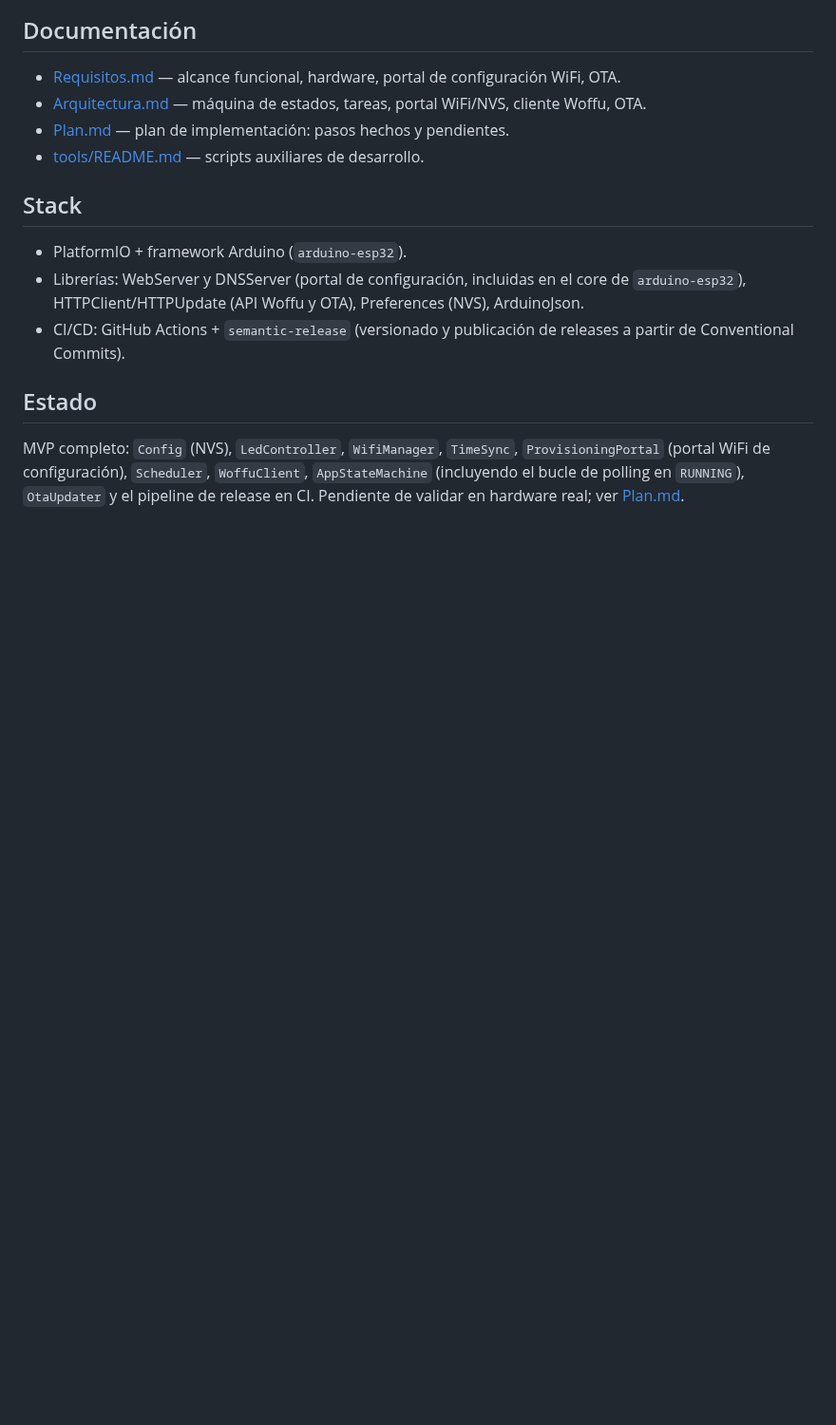
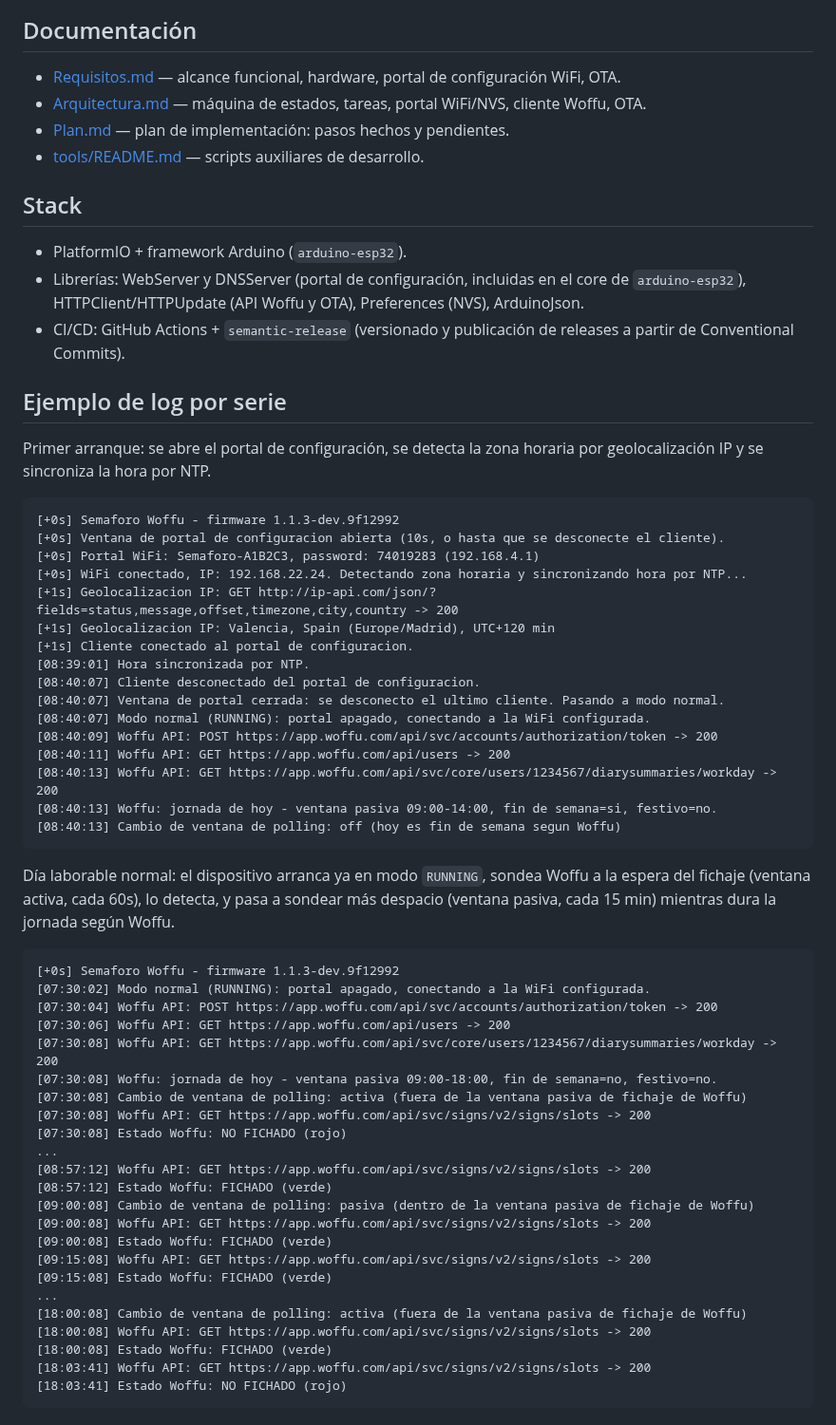
Before and after one commit to emanuele-dedonatis/semaforo-woffu, a Markdown page: README.md, the part around one of its changes. Shown at 95% size. Drawn GitHub-style; blank space fills up the shorter version.

Commit message:
docs: documentar portal de configuracion y anadir ejemplos de log serie
Anade capturas y explicacion campo a campo del portal de configuracion
WiFi al README, junto con dos ejemplos reales (sanitizados) de log por
serie: primer arranque y un dia laborable normal con fichaje detectado.
Se elimina el parrafo "Estado" del README, ya cubierto por Plan.md, y
se quita del plan la integracion con el calendario de Woffu, ya hecha.

````diff
--- a/README.md
+++ b/README.md
@@ -21,6 +35,53 @@ Firmware para un dispositivo ESP32 que muestra visualmente el estado de fichaje
 - Librerías: WebServer y DNSServer (portal de configuración, incluidas en el core de `arduino-esp32`), HTTPClient/HTTPUpdate (API Woffu y OTA), Preferences (NVS), ArduinoJson.
 - CI/CD: GitHub Actions + `semantic-release` (versionado y publicación de releases a partir de Conventional Commits).
 
-## Estado
+## Ejemplo de log por serie
 
-MVP completo: `Config` (NVS), `LedController`, `WifiManager`, `TimeSync`, `ProvisioningPortal` (portal WiFi de configuración), `Scheduler`, `WoffuClient`, `AppStateMachine` (incluyendo el bucle de polling en `RUNNING`), `OtaUpdater` y el pipeline de release en CI. Pendiente de validar en hardware real; ver [Plan.md](Plan.md).
+Primer arranque: se abre el portal de configuración, se detecta la zona horaria por geolocalización IP y se sincroniza la hora por NTP.
+
+```
+[+0s] Semaforo Woffu - firmware 1.1.3-dev.9f12992
+[+0s] Ventana de portal de configuracion abierta (10s, o hasta que se desconecte el cliente).
+[+0s] Portal WiFi: Semaforo-A1B2C3, password: 74019283 (192.168.4.1)
+[+0s] WiFi conectado, IP: 192.168.22.24. Detectando zona horaria y sincronizando hora por NTP...
+[+1s] Geolocalizacion IP: GET http://ip-api.com/json/?fields=status,message,offset,timezone,city,country -> 200
+[+1s] Geolocalizacion IP: Valencia, Spain (Europe/Madrid), UTC+120 min
+[+1s] Cliente conectado al portal de configuracion.
+[08:39:01] Hora sincronizada por NTP.
+[08:40:07] Cliente desconectado del portal de configuracion.
+[08:40:07] Ventana de portal cerrada: se desconecto el ultimo cliente. Pasando a modo normal.
+[08:40:07] Modo normal (RUNNING): portal apagado, conectando a la WiFi configurada.
+[08:40:09] Woffu API: POST https://app.woffu.com/api/svc/accounts/authorization/token -> 200
+[08:40:11] Woffu API: GET https://app.woffu.com/api/users -> 200
+[08:40:13] Woffu API: GET https://app.woffu.com/api/svc/core/users/1234567/diarysummaries/workday -> 200
+[08:40:13] Woffu: jornada de hoy - ventana pasiva 09:00-14:00, fin de semana=si, festivo=no.
+[08:40:13] Cambio de ventana de polling: off (hoy es fin de semana segun Woffu)
+```
+
+Día laborable normal: el dispositivo arranca ya en modo `RUNNING`, sondea Woffu a la espera del fichaje (ventana activa, cada 60s), lo detecta, y pasa a sondear más despacio (ventana pasiva, cada 15 min) mientras dura la jornada según Woffu.
+
+```
+[+0s] Semaforo Woffu - firmware 1.1.3-dev.9f12992
+[07:30:02] Modo normal (RUNNING): portal apagado, conectando a la WiFi configurada.
+[07:30:04] Woffu API: POST https://app.woffu.com/api/svc/accounts/authorization/token -> 200
+[07:30:06] Woffu API: GET https://app.woffu.com/api/users -> 200
+[07:30:08] Woffu API: GET https://app.woffu.com/api/svc/core/users/1234567/diarysummaries/workday -> 200
+[07:30:08] Woffu: jornada de hoy - ventana pasiva 09:00-18:00, fin de semana=no, festivo=no.
+[07:30:08] Cambio de ventana de polling: activa (fuera de la ventana pasiva de fichaje de Woffu)
+[07:30:08] Woffu API: GET https://app.woffu.com/api/svc/signs/v2/signs/slots -> 200
+[07:30:08] Estado Woffu: NO FICHADO (rojo)
+...
+[08:57:12] Woffu API: GET https://app.woffu.com/api/svc/signs/v2/signs/slots -> 200
+[08:57:12] Estado Woffu: FICHADO (verde)
+[09:00:08] Cambio de ventana de polling: pasiva (dentro de la ventana pasiva de fichaje de Woffu)
+[09:00:08] Woffu API: GET https://app.woffu.com/api/svc/signs/v2/signs/slots -> 200
+[09:00:08] Estado Woffu: FICHADO (verde)
+[09:15:08] Woffu API: GET https://app.woffu.com/api/svc/signs/v2/signs/slots -> 200
+[09:15:08] Estado Woffu: FICHADO (verde)
+...
+[18:00:08] Cambio de ventana de polling: activa (fuera de la ventana pasiva de fichaje de Woffu)
+[18:00:08] Woffu API: GET https://app.woffu.com/api/svc/signs/v2/signs/slots -> 200
+[18:00:08] Estado Woffu: FICHADO (verde)
+[18:03:41] Woffu API: GET https://app.woffu.com/api/svc/signs/v2/signs/slots -> 200
+[18:03:41] Estado Woffu: NO FICHADO (rojo)
+```
````
Also changed, not shown: other parts of README.md (+14 -0 lines), Plan.md (+0 -1 lines), docs/img/config.png (added).
